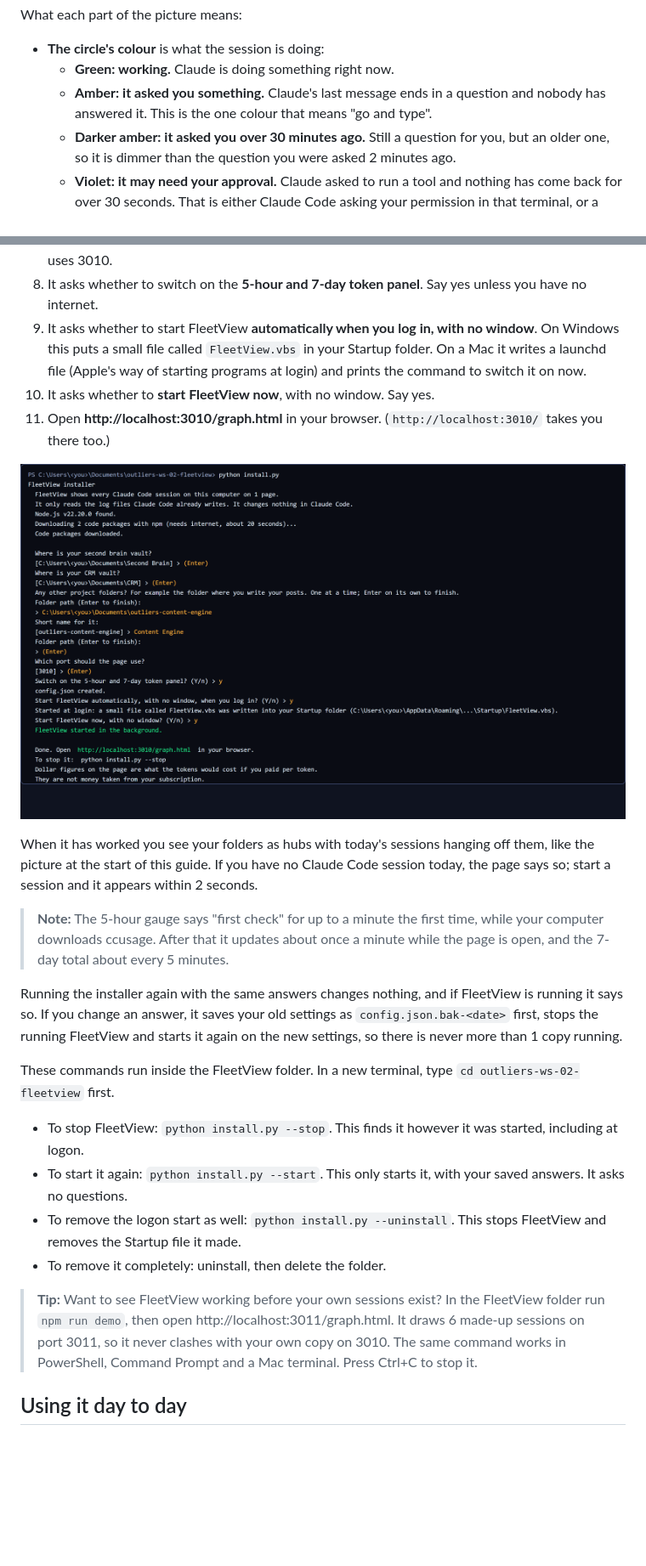
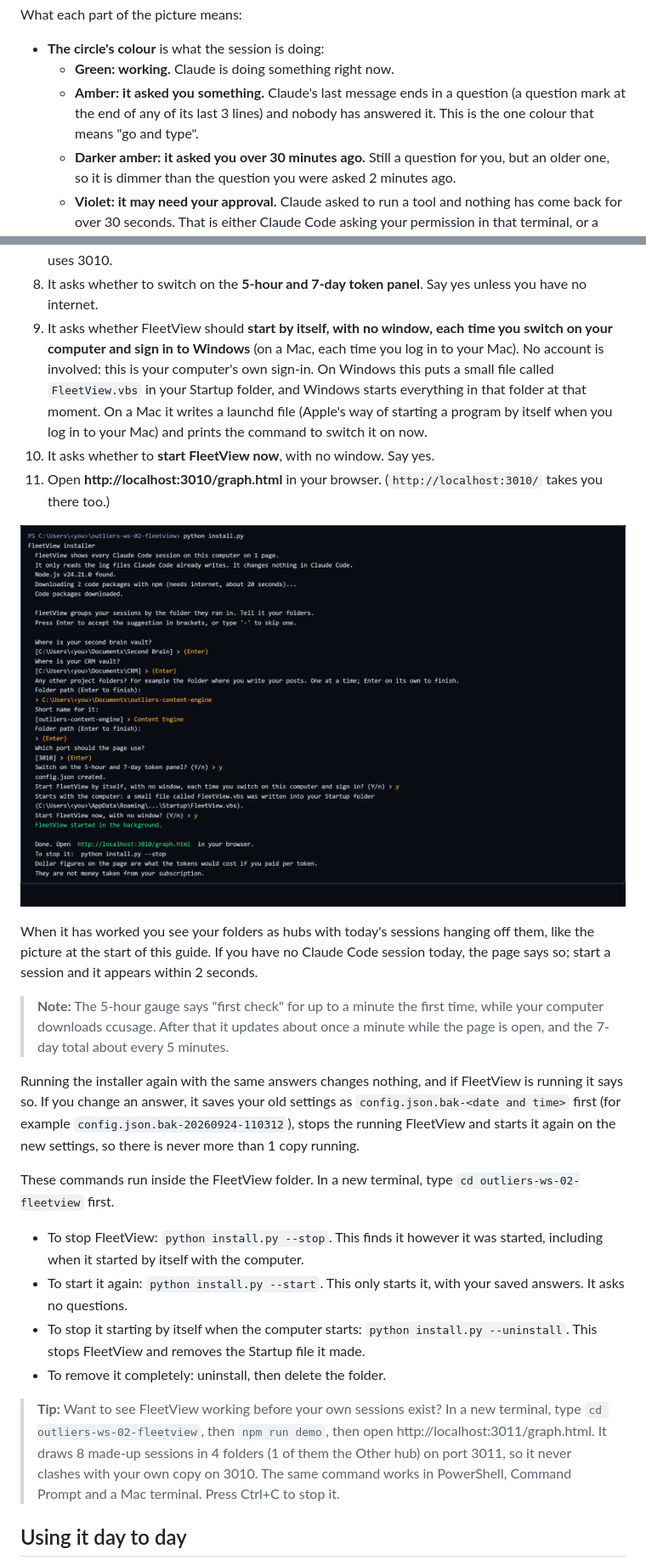
Before and after one commit to OUTLIERS-ai/outliers-ws-02-fleetview, a Markdown page: guide/GUIDE.md, 2 parts joined by grey strips. Shown: that part at 85% size. GitHub-like rendering; pictures changed too: guide/img/install-output.png; blank space fills up the shorter version.

```diff
--- a/guide/GUIDE.md
+++ b/guide/GUIDE.md
@@ -39,7 +39,7 @@ What each part of the picture means:
 
 - **The circle's colour** is what the session is doing:
   - **Green: working.** Claude is doing something right now.
-  - **Amber: it asked you something.** Claude's last message ends in a question and nobody has answered it. This is the one colour that means "go and type".
+  - **Amber: it asked you something.** Claude's last message ends in a question (a question mark at the end of any of its last 3 lines) and nobody has answered it. This is the one colour that means "go and type".
   - **Darker amber: it asked you over 30 minutes ago.** Still a question for you, but an older one, so it is dimmer than the question you were asked 2 minutes ago.
   - **Violet: it may need your approval.** Claude asked to run a tool and nothing has come back for over 30 seconds. That is either Claude Code asking your permission in that terminal, or a long command such as `npm install`. It is counted on its own, not as "need you".
   - **Blue-grey: nothing for you to do.** Either idle, or Claude answered and asked nothing. The line under the circle says which.
@@ -227,7 +229,7 @@ python install.py
 6. It asks for **any other project folders**, 1 at a time. If you keep a folder where you write your posts, add it here and give it a short name such as `Content Engine`. Press Enter on an empty line to finish.
 7. It asks for the **port**: the number at the end of the page's address (3010 gives http://localhost:3010). Press Enter for 3010, unless something else on your computer already uses 3010.
 8. It asks whether to switch on the **5-hour and 7-day token panel**. Say yes unless you have no internet.
-9. It asks whether to start FleetView **automatically when you log in, with no window**. On Windows this puts a small file called `FleetView.vbs` in your Startup folder. On a Mac it writes a launchd file (Apple's way of starting programs at login) and prints the command to switch it on now.
+9. It asks whether FleetView should **start by itself, with no window, each time you switch on your computer and sign in to Windows** (on a Mac, each time you log in to your Mac). No account is involved: this is your computer's own sign-in. On Windows this puts a small file called `FleetView.vbs` in your Startup folder, and Windows starts everything in that folder at that moment. On a Mac it writes a launchd file (Apple's way of starting a program by itself when you log in to your Mac) and prints the command to switch it on now.
 10. It asks whether to **start FleetView now**, with no window. Say yes.
 11. Open **http://localhost:3010/graph.html** in your browser. (`http://localhost:3010/` takes you there too.)
 
@@ -237,16 +239,16 @@ When it has worked you see your folders as hubs with today's sessions hanging of
 
 > **Note:** The 5-hour gauge says "first check" for up to a minute the first time, while your computer downloads ccusage. After that it updates about once a minute while the page is open, and the 7-day total about every 5 minutes.
 
-Running the installer again with the same answers changes nothing, and if FleetView is running it says so. If you change an answer, it saves your old settings as `config.json.bak-<date>` first, stops the running FleetView and starts it again on the new settings, so there is never more than 1 copy running.
+Running the installer again with the same answers changes nothing, and if FleetView is running it says so. If you change an answer, it saves your old settings as `config.json.bak-<date and time>` first (for example `config.json.bak-20260924-110312`), stops the running FleetView and starts it again on the new settings, so there is never more than 1 copy running.
 
 These commands run inside the FleetView folder. In a new terminal, type `cd outliers-ws-02-fleetview` first.
 
-- To stop FleetView: `python install.py --stop`. This finds it however it was started, including at logon.
+- To stop FleetView: `python install.py --stop`. This finds it however it was started, including when it started by itself with the computer.
 - To start it again: `python install.py --start`. This only starts it, with your saved answers. It asks no questions.
-- To remove the logon start as well: `python install.py --uninstall`. This stops FleetView and removes the Startup file it made.
+- To stop it starting by itself when the computer starts: `python install.py --uninstall`. This stops FleetView and removes the Startup file it made.
 - To remove it completely: uninstall, then delete the folder.
 
-> **Tip:** Want to see FleetView working before your own sessions exist? In the FleetView folder run `npm run demo`, then open http://localhost:3011/graph.html. It draws 6 made-up sessions on port 3011, so it never clashes with your own copy on 3010. The same command works in PowerShell, Command Prompt and a Mac terminal. Press Ctrl+C to stop it.
+> **Tip:** Want to see FleetView working before your own sessions exist? In a new terminal, type `cd outliers-ws-02-fleetview`, then `npm run demo`, then open http://localhost:3011/graph.html. It draws 8 made-up sessions in 4 folders (1 of them the Other hub) on port 3011, so it never clashes with your own copy on 3010. The same command works in PowerShell, Command Prompt and a Mac terminal. Press Ctrl+C to stop it.
 
 ## Using it day to day
 
```
Also changed, not shown: other parts of guide/GUIDE.md (+35 -19 lines), README.md (+9 -9 lines), guide/img/where-to-change.png, guide/img/why-a-single-page.png, 4 other files.
